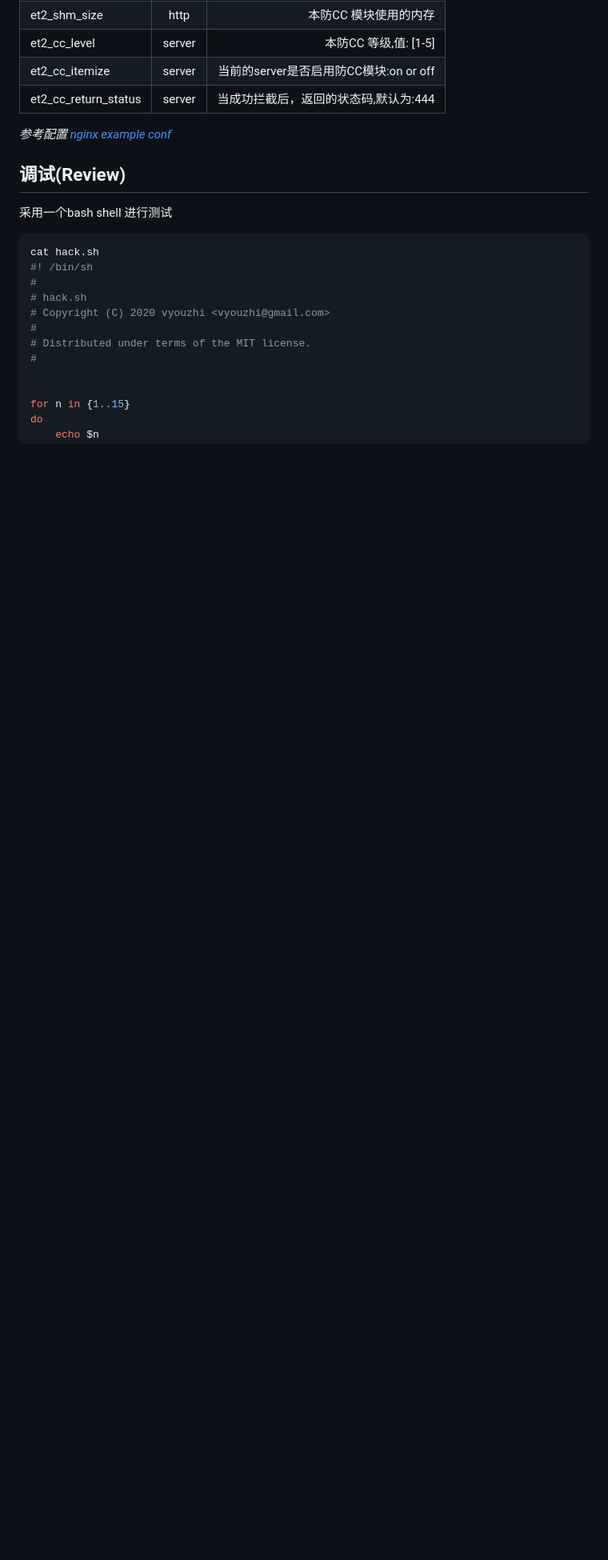
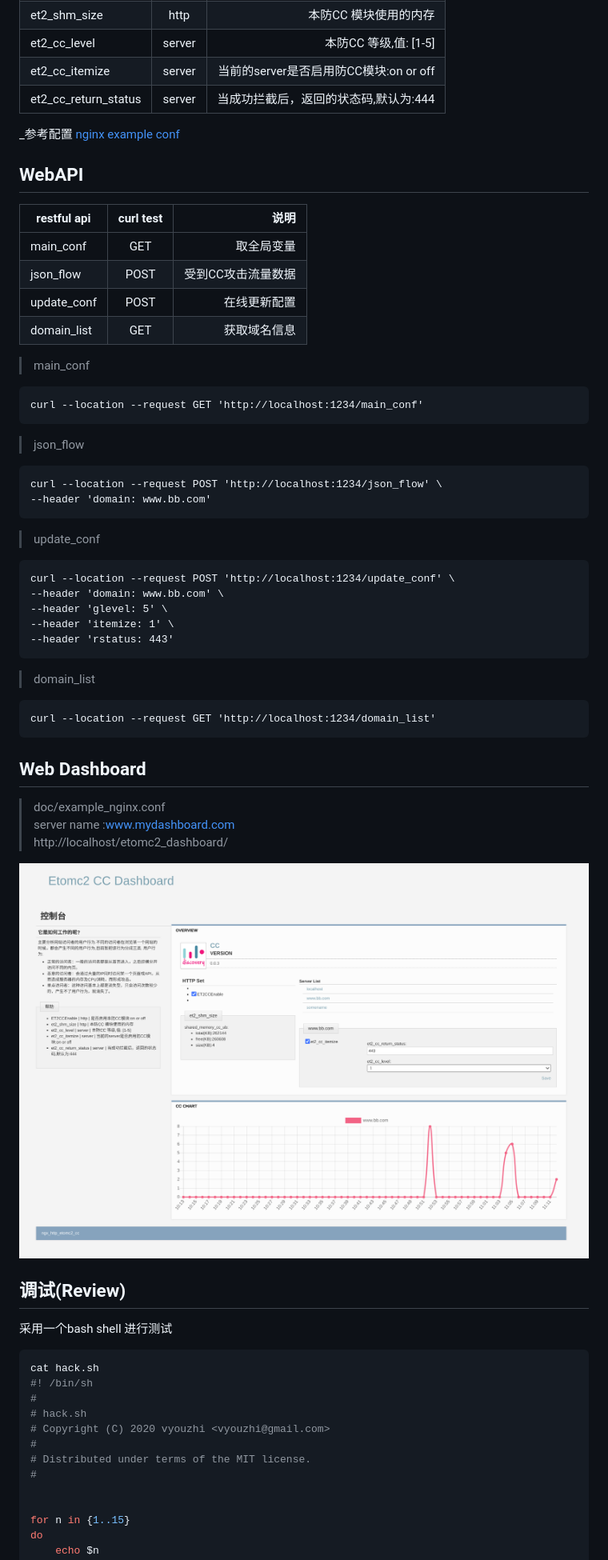
Before and after one commit to vyouzhis/ngx_http_etomc2_cc, a Markdown page: README.md, the part around the change printed below. Shown: that part at 80% size. Drawn GitHub-style; pictures changed too: doc/Etomc2_CC_Dashboard.png (added); blank space fills up the shorter version.

Commit message:
dashboard api and web page

````diff
--- a/README.md
+++ b/README.md
@@ -123,7 +127,46 @@ gmake install
 |et2_cc_return_status | server| 当成功拦截后，返回的状态码,默认为:444 |
 
 
-_参考配置 [nginx example conf](https://github.com/vyouzhis/ngx_http_etomc2_cc/tree/master/doc/example_nginx.conf)_
+_参考配置 [nginx example conf](https://github.com/vyouzhis/ngx_http_etomc2_cc/tree/master/doc/example_nginx.conf)
+
+
+## WebAPI
+|     restful api   | curl test           | 说明  |
+| ------------- |:-------------:| -----:|
+| main_conf      | GET | 取全局变量 |
+| json_flow      | POST      |   受到CC攻击流量数据 |
+| update_conf | POST      |    在线更新配置  |
+|domain_list | GET     | 获取域名信息 |
+
+>main_conf
+```
+curl --location --request GET 'http://localhost:1234/main_conf'
+```
+
+>json_flow
+```
+curl --location --request POST 'http://localhost:1234/json_flow' \
+--header 'domain: www.bb.com'
+```
+
+>update_conf
+```
+curl --location --request POST 'http://localhost:1234/update_conf' \
+--header 'domain: www.bb.com' \
+--header 'glevel: 5' \
+--header 'itemize: 1' \
+--header 'rstatus: 443'
+```
+
+>domain_list
+```
+curl --location --request GET 'http://localhost:1234/domain_list'
+```
+
+## Web Dashboard
+>doc/example_nginx.conf <br />server name :www.mydashboard.com <br /> http://localhost/etomc2_dashboard/
+
+![Dashboard](doc/Etomc2_CC_Dashboard.png)
 
 <!-- Review -->
 ## 调试(Review)
````
Also changed, not shown: other parts of README.md (+4 -0 lines), 2 other files.
